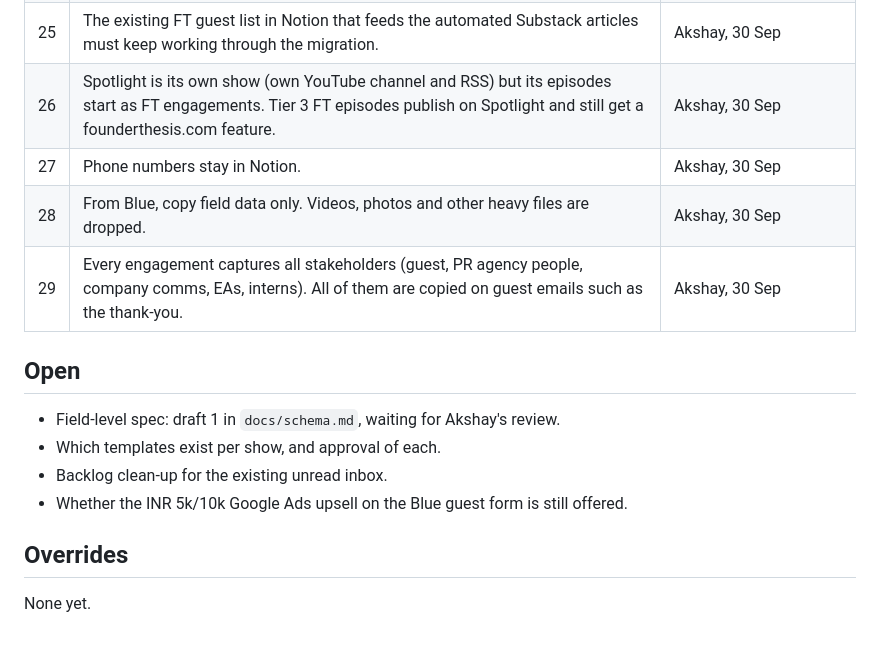
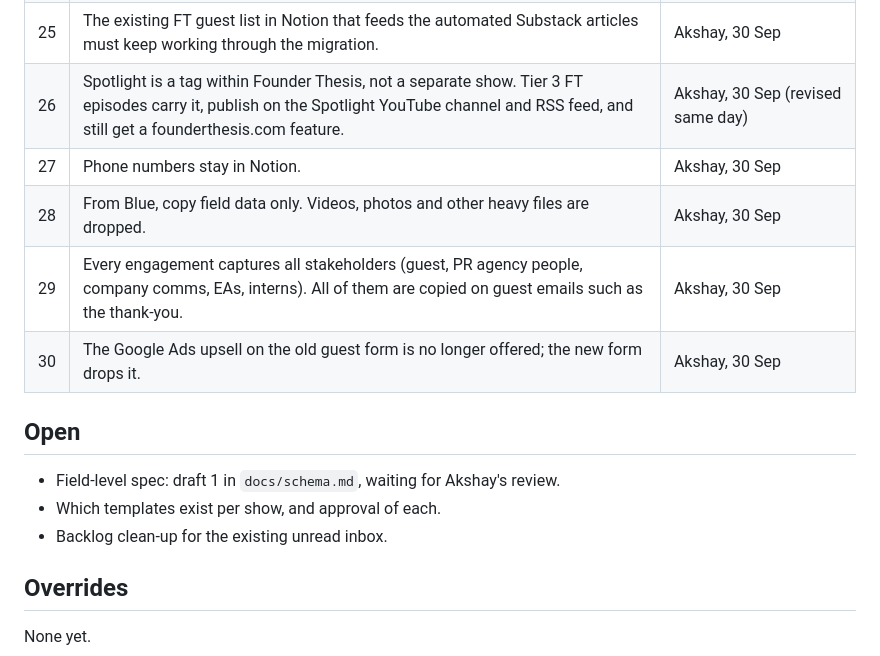
Before and after one commit to founderthesis/business-os, a Markdown page: docs/decisions.md, the part around the change. GitHub-like rendering.

Commit message:
Make Spotlight an FT tier tag; drop guest form upsell
Co-Authored-By: Claude Opus 5.5 <noreply@anthropic.com>
Claude-Session: https://claude.ai/code/session_01VVcY6Dn4w4b2RLUXW6yTi7

```diff
--- a/docs/decisions.md
+++ b/docs/decisions.md
@@ -31,17 +31,17 @@ Closed items stay closed unless Akshay reopens them. Add overrides at the bottom
 | 23 | alpha un# evals: Akshay approves first; the agent then sends Akshay a Slack reminder with the blurb and eval link to pass to Sri. | Akshay, 30 Sep |
 | 24 | People is the one master network list: every FT guest plus everyone in Akshay's founder and VC WhatsApp group (500+), most recent data, deduped. It is the asset Akshay shows when pitching clients. Fields: FT guest, Substack article link, In WhatsApp group. | Akshay, 30 Sep |
 | 25 | The existing FT guest list in Notion that feeds the automated Substack articles must keep working through the migration. | Akshay, 30 Sep |
-| 26 | Spotlight is its own show (own YouTube channel and RSS) but its episodes start as FT engagements. Tier 3 FT episodes publish on Spotlight and still get a founderthesis.com feature. | Akshay, 30 Sep |
+| 26 | Spotlight is a tag within Founder Thesis, not a separate show. Tier 3 FT episodes carry it, publish on the Spotlight YouTube channel and RSS feed, and still get a founderthesis.com feature. | Akshay, 30 Sep (revised same day) |
 | 27 | Phone numbers stay in Notion. | Akshay, 30 Sep |
 | 28 | From Blue, copy field data only. Videos, photos and other heavy files are dropped. | Akshay, 30 Sep |
 | 29 | Every engagement captures all stakeholders (guest, PR agency people, company comms, EAs, interns). All of them are copied on guest emails such as the thank-you. | Akshay, 30 Sep |
+| 30 | The Google Ads upsell on the old guest form is no longer offered; the new form drops it. | Akshay, 30 Sep |
 
 ## Open
 
 - Field-level spec: draft 1 in `docs/schema.md`, waiting for Akshay's review.
 - Which templates exist per show, and approval of each.
 - Backlog clean-up for the existing unread inbox.
-- Whether the INR 5k/10k Google Ads upsell on the Blue guest form is still offered.
 
 ## Overrides
 
```
Also changed, not shown: docs/architecture.md (+1 -1 lines), docs/schema.md (+5 -6 lines).
